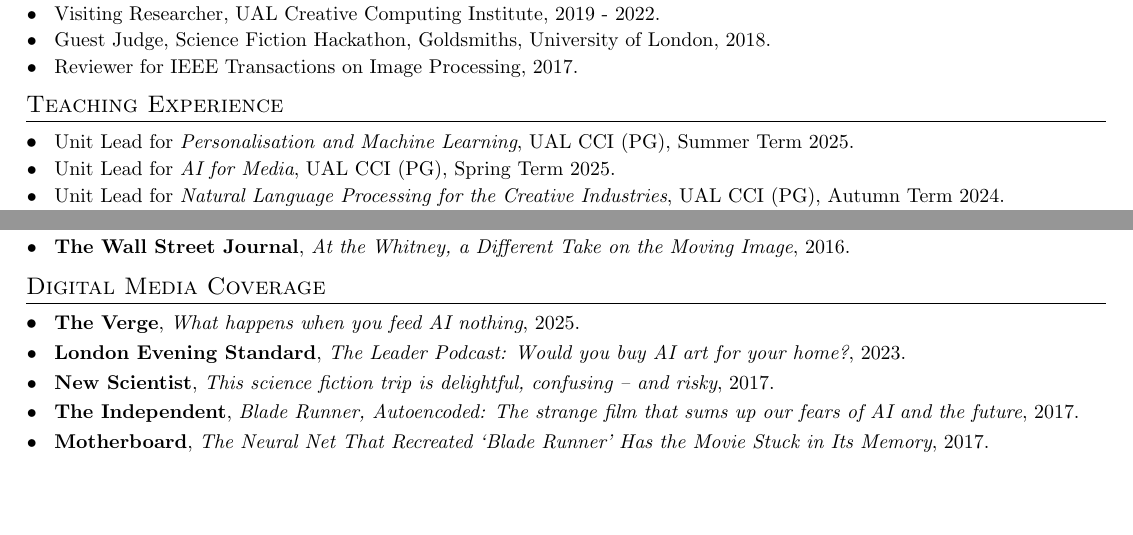
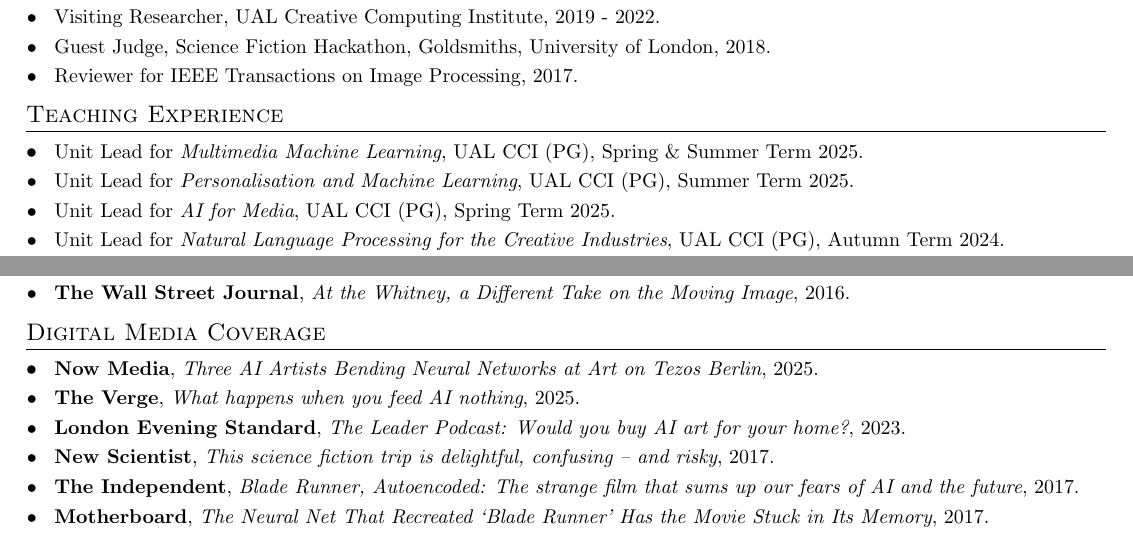
Before and after one commit to terrybroad/CV, a LaTeX CV (cv.tex): two parts of pages 3 and 5 of 5, joined at a grey line, cut so that both start at the same text, the shorter picture padded with empty space. Compiled offline with pdfLaTeX.

Commit message:
update cv (talk, media, teaching)

```diff
--- a/cv.tex
+++ b/cv.tex
@@ -314,6 +314,7 @@
 %---------Teaching/Leadership Experience-------
 \section{Teaching Experience}
  \resumeSubHeadingListStart
+  \resumeSubItem{}{Unit Lead for \textit{Multimedia Machine Learning}, UAL CCI (PG), Spring \& Summer Term 2025.}
   \resumeSubItem{}{Unit Lead for \textit{Personalisation and Machine Learning}, UAL CCI (PG), Summer Term 2025.}
   \resumeSubItem{}{Unit Lead for \textit{AI for Media}, UAL CCI (PG), Spring Term 2025.}
   \resumeSubItem{}{Unit Lead for \textit{Natural Language Processing for the Creative Industries}, UAL CCI (PG), Autumn Term 2024.}
@@ -447,6 +449,7 @@
  %---------Digital Media Coverage-------
  \section{Digital Media Coverage}
  \resumeSubHeadingListStart
+  \resumeSubItem{}{\textbf{Now Media}, \textit{Three AI Artists Bending Neural Networks at Art on Tezos Berlin}, 2025.}
   \resumeSubItem{}{\textbf{The Verge}, \textit{What happens when you feed AI nothing}, 2025.}
   \resumeSubItem{}{\textbf{London Evening Standard}, \textit{The Leader Podcast: Would you buy AI art for your home?}, 2023.}
  \resumeSubItem{}{\textbf{New Scientist}, \textit{This science fiction trip is delightful, confusing – and risky}, 2017.}
```
Also changed, not shown: cv.pdf, cv.tex (1 more changed lines).
